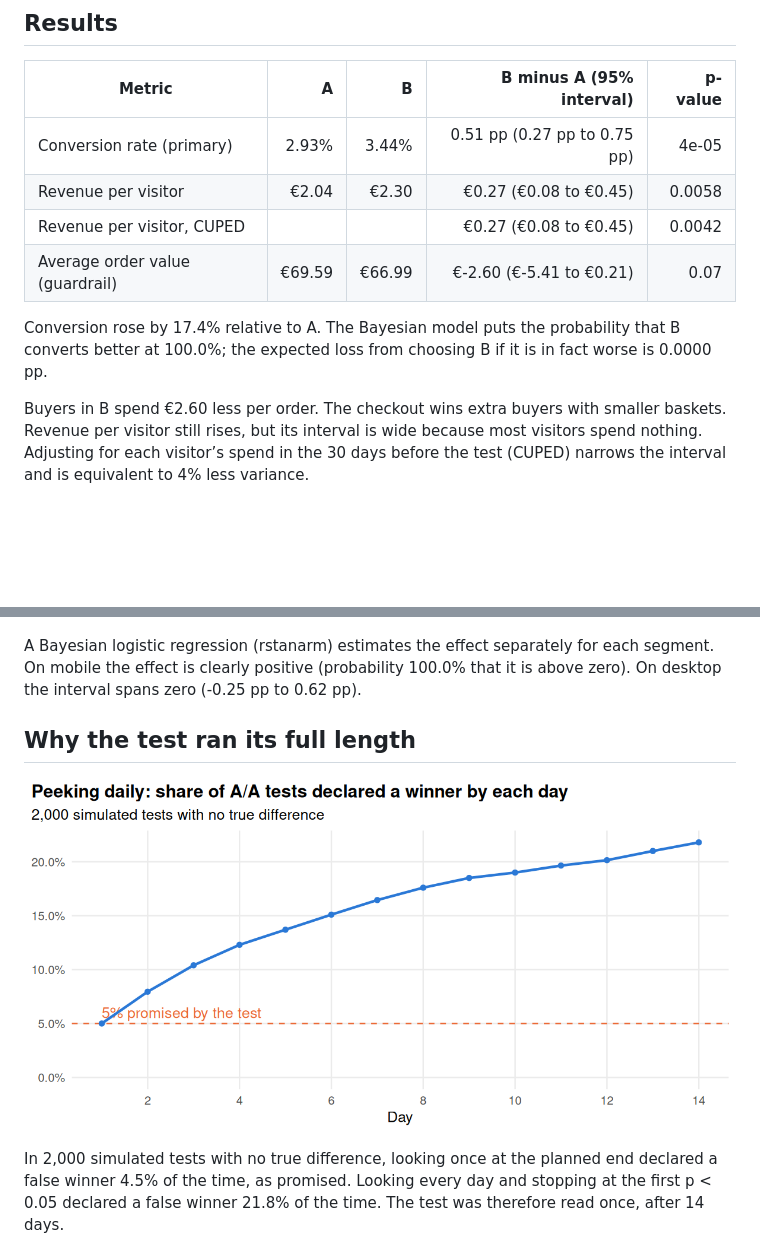
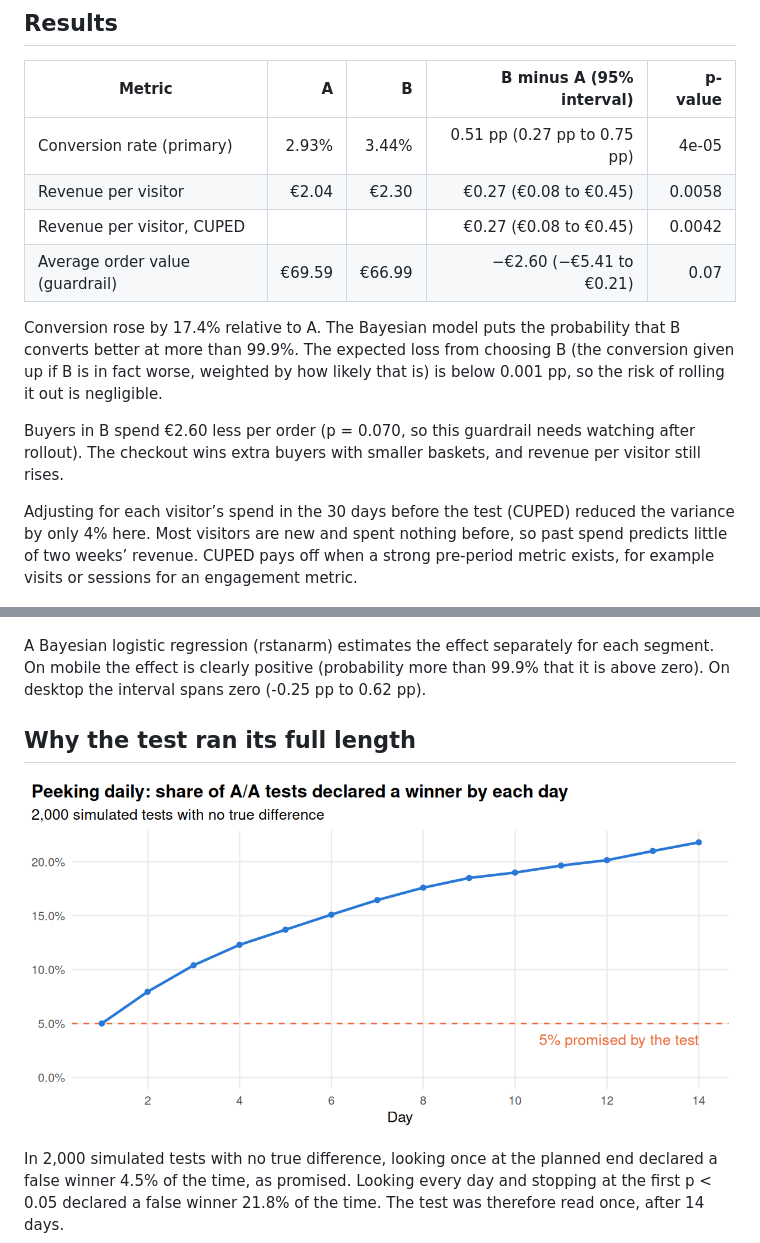
Before and after one commit to mhmmdhaghjoo/checkout-ab-test-r, a Markdown page: reports/report.md, 2 parts joined by grey strips. GitHub-like rendering; pictures changed too: reports/figures/peeking.png; blank space fills up the shorter version.

Commit message:
Update rendered report [skip ci]

```diff
--- a/reports/report.md
+++ b/reports/report.md
@@ -27,17 +27,23 @@ mix and pre-test spend are balanced across arms.
 | Conversion rate (primary) | 2.93% | 3.44% | 0.51 pp (0.27 pp to 0.75 pp) | 4e-05 |
 | Revenue per visitor | €2.04 | €2.30 | €0.27 (€0.08 to €0.45) | 0.0058 |
 | Revenue per visitor, CUPED |  |  | €0.27 (€0.08 to €0.45) | 0.0042 |
-| Average order value (guardrail) | €69.59 | €66.99 | €-2.60 (€-5.41 to €0.21) | 0.07 |
+| Average order value (guardrail) | €69.59 | €66.99 | −€2.60 (−€5.41 to €0.21) | 0.07 |
 
 Conversion rose by 17.4% relative to A. The Bayesian model puts the
-probability that B converts better at 100.0%; the expected loss from
-choosing B if it is in fact worse is 0.0000 pp.
+probability that B converts better at more than 99.9%. The expected loss
+from choosing B (the conversion given up if B is in fact worse, weighted
+by how likely that is) is below 0.001 pp, so the risk of rolling it out
+is negligible.
 
-Buyers in B spend €2.60 less per order. The checkout wins extra buyers
-with smaller baskets. Revenue per visitor still rises, but its interval
-is wide because most visitors spend nothing. Adjusting for each
-visitor’s spend in the 30 days before the test (CUPED) narrows the
-interval and is equivalent to 4% less variance.
+Buyers in B spend €2.60 less per order (p = 0.070, so this guardrail
+needs watching after rollout). The checkout wins extra buyers with
+smaller baskets, and revenue per visitor still rises.
+
+Adjusting for each visitor’s spend in the 30 days before the test
+(CUPED) reduced the variance by only 4% here. Most visitors are new and
+spent nothing before, so past spend predicts little of two weeks’
+revenue. CUPED pays off when a strong pre-period metric exists, for
+example visits or sessions for an engagement metric.
 
 ![](figures/cumulative_conversion.png)
 
@@ -49,8 +55,8 @@ interval and is equivalent to 4% less variance.
 
 A Bayesian logistic regression (rstanarm) estimates the effect
 separately for each segment. On mobile the effect is clearly positive
-(probability 100.0% that it is above zero). On desktop the interval
-spans zero (-0.25 pp to 0.62 pp).
+(probability more than 99.9% that it is above zero). On desktop the
+interval spans zero (-0.25 pp to 0.62 pp).
 
 ## Why the test ran its full length
 
```
